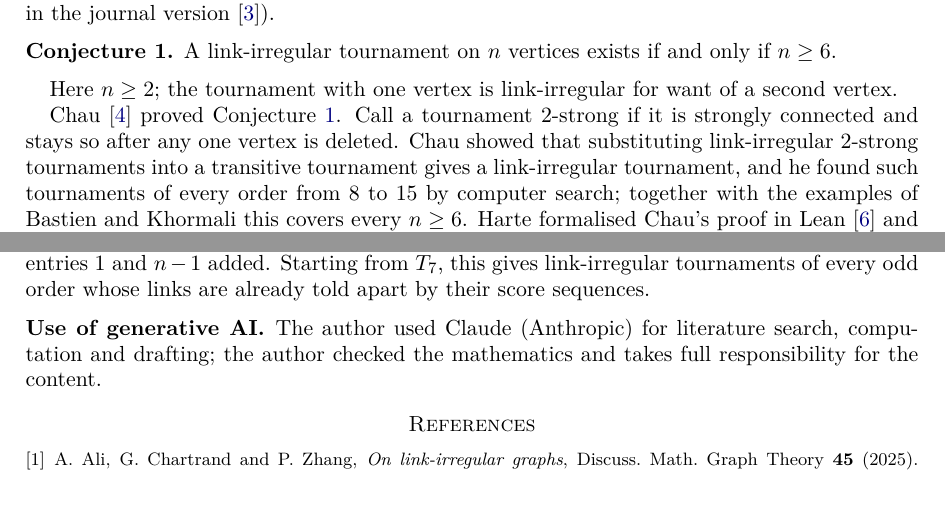
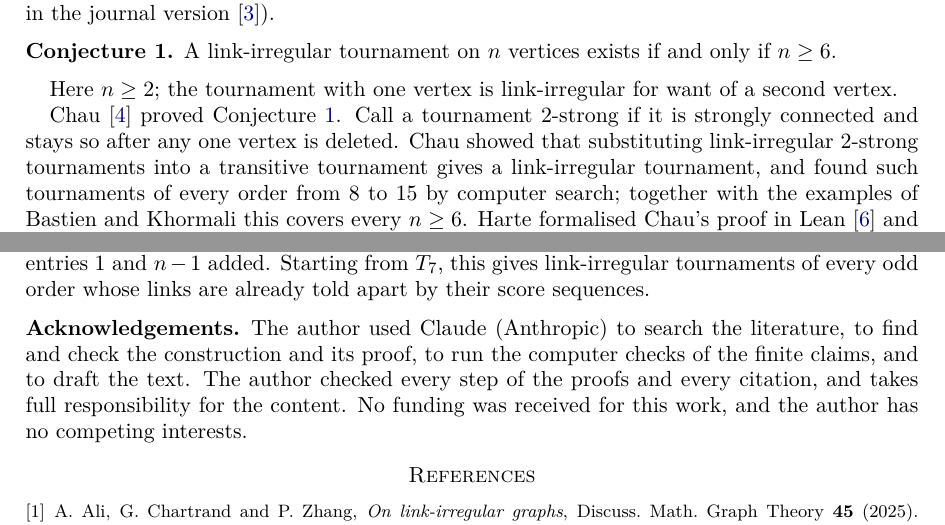
Before and after one commit to creelie/eConjectureLinkIrregular, a LaTeX paper (preprintLinkIrregular/main.tex): two parts of pages 1 and 4 of 4, joined at a grey line, cut so that both start at the same text, the shorter picture padded with empty space. Compiled offline with pdfLaTeX.

Commit message:
Disclose the use of AI in full in the acknowledgements
The Australasian Journal of Combinatorics asks for a detailed disclosure in
the acknowledgements; the funding and competing-interests lines go there too.
Also drop a pronoun for Chau that the sources do not state.

Co-Authored-By: Claude Opus 5.5 (1M context) <noreply@anthropic.com>
Claude-Session: https://claude.ai/code/session_01EGiLpdH5duPdbVgVZD1gKu

```diff
--- a/preprintLinkIrregular/main.tex
+++ b/preprintLinkIrregular/main.tex
@@ -58,7 +58,7 @@ A link-irregular tournament on $n$ vertices exists if and only if $n\ge6$.
 
 Here $n\ge2$; the tournament with one vertex is link-irregular for want of a second vertex.
 
-Chau~\cite{Chau} proved Conjecture~\ref{conj}. Call a tournament $2$-strong if it is strongly connected and stays so after any one vertex is deleted. Chau showed that substituting link-irregular $2$-strong tournaments into a transitive tournament gives a link-irregular tournament, and he found such tournaments of every order from $8$ to $15$ by computer search; together with the examples of Bastien and Khormali this covers every $n\ge6$. Harte formalised Chau's proof in Lean~\cite{HarteLean} and showed that $7$ is the least order of a link-irregular $2$-strong tournament~\cite{Harte}.
+Chau~\cite{Chau} proved Conjecture~\ref{conj}. Call a tournament $2$-strong if it is strongly connected and stays so after any one vertex is deleted. Chau showed that substituting link-irregular $2$-strong tournaments into a transitive tournament gives a link-irregular tournament, and found such tournaments of every order from $8$ to $15$ by computer search; together with the examples of Bastien and Khormali this covers every $n\ge6$. Harte formalised Chau's proof in Lean~\cite{HarteLean} and showed that $7$ is the least order of a link-irregular $2$-strong tournament~\cite{Harte}.
 
 We give a second proof. Its only finite input is a pair of tournaments on six and seven vertices whose links can be told apart by hand.
 
@@ -154,7 +154,7 @@ The construction is explicit: $T_n$ is obtained from $T_6$ or $T_7$ by adding th
 Every link-irregular tournament on $n\ge 6$ vertices whose links have pairwise different score sequences gives such a tournament on $n+2$ vertices with the same property, because the score sequence of $T^+-v$ is that of $T-v$ with every entry raised by one and the entries $1$ and $n-1$ added. Starting from $T_7$, this gives link-irregular tournaments of every odd order whose links are already told apart by their score sequences.
 \end{remark}
 
-\subsection*{Use of generative AI} The author used Claude (Anthropic) for literature search, computation and drafting; the author checked the mathematics and takes full responsibility for the content.
+\subsection*{Acknowledgements} The author used Claude (Anthropic) to search the literature, to find and check the construction and its proof, to run the computer checks of the finite claims, and to draft the text. The author checked every step of the proofs and every citation, and takes full responsibility for the content. No funding was received for this work, and the author has no competing interests.
 
 \begin{thebibliography}{9}
 
```
Also changed, not shown: dist/link-irregular-tournaments.pdf, preprintLinkIrregular/figures/step.pdf, 2 other files.
